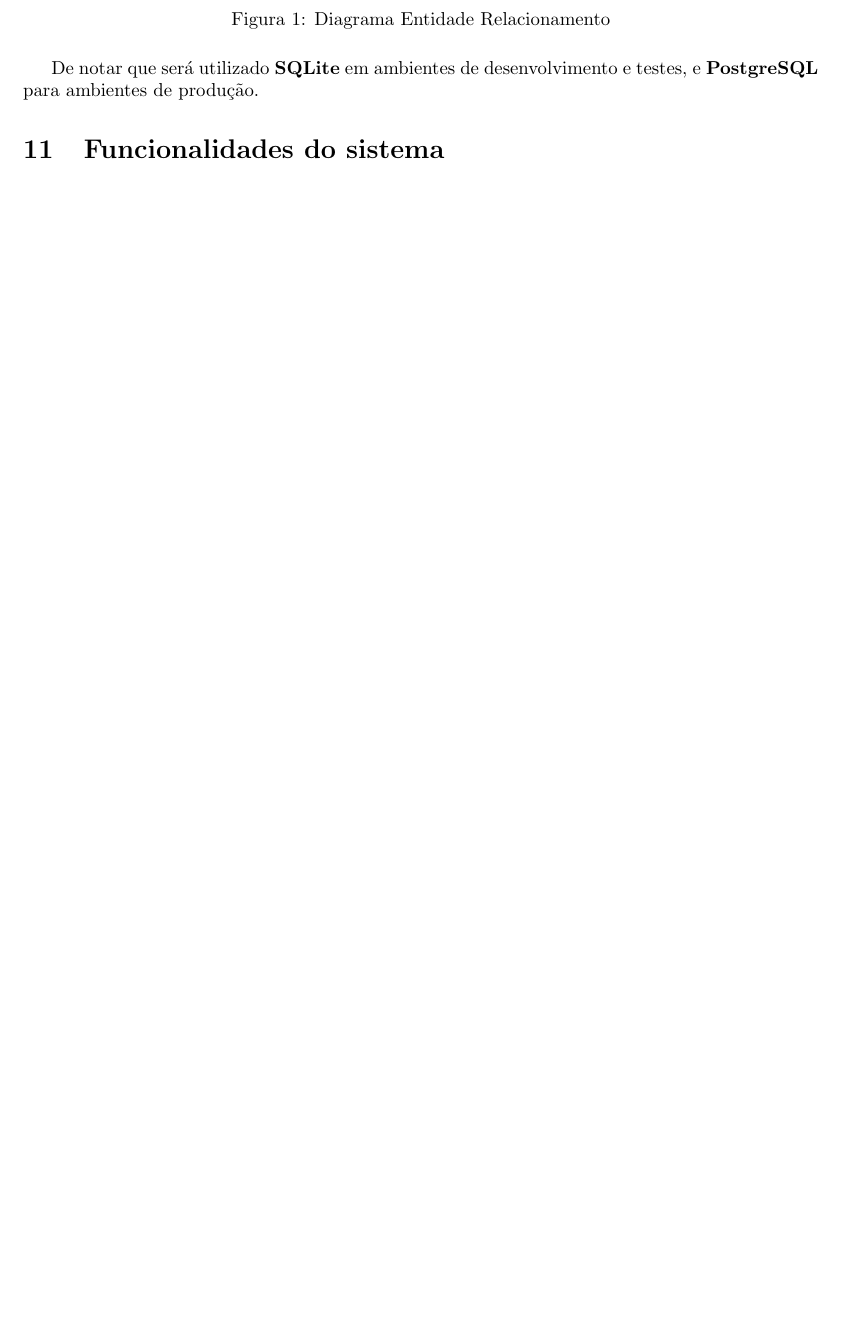
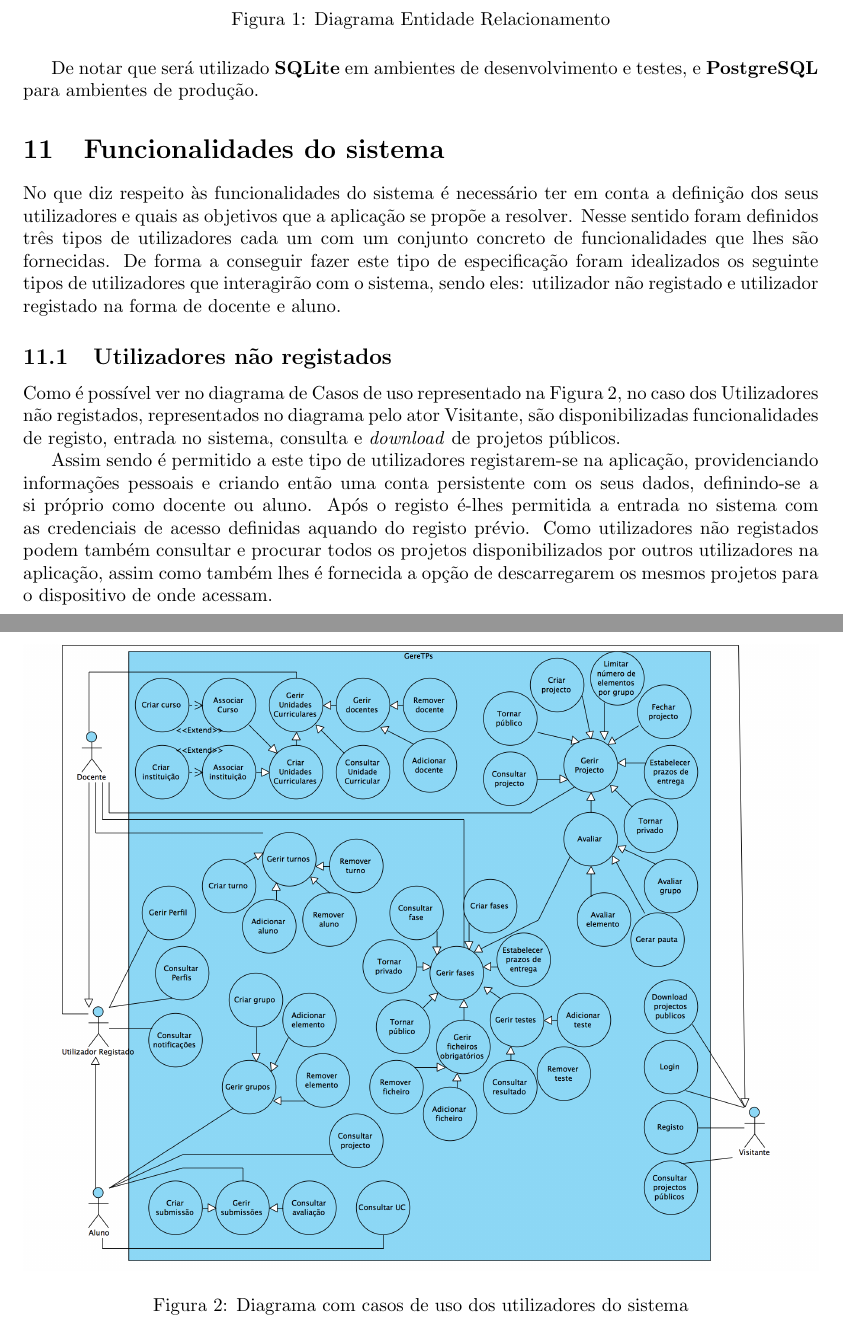
Before and after one commit to danielcarvalhopt/geretps, a LaTeX document (main.tex, which reads funcionalidades_do_sistema.tex): part of page 5 of 5 before the commit and two parts of pages 5 and 6 of 7 after it, the two joined at a grey line, cut so that both start at the same text, the shorter picture padded with empty space. Compiled offline with pdfLaTeX.

Commit message:
Adiciona texto sobre funcionalidades e diagrama de use cases

```diff
--- a/funcionalidades_do_sistema.tex
+++ b/funcionalidades_do_sistema.tex
@@ -1 +1,29 @@
 \section{Funcionalidades do sistema}
+
+No que diz respeito às funcionalidades do sistema é necessário ter em conta a definição dos seus
+utilizadores e quais as objetivos que a aplicação se propõe a resolver.
+Nesse sentido foram definidos três tipos de utilizadores cada um com um conjunto concreto de
+funcionalidades que lhes são fornecidas.
+De forma a conseguir fazer este tipo de especificação foram idealizados os seguinte tipos de utilizadores
+que interagirão com o sistema, sendo eles: utilizador não registado e utilizador registado na forma de
+docente e aluno.
+
+\begin{figure}[htbp!]
+   \centering
+   \includegraphics[width=1\textwidth]{images/funcionalidades/usecases.png}
+    \caption{Diagrama com casos de uso dos utilizadores do sistema}
+    \label{fig: usecases}
+ \end{figure}
+
+\subsection{Utilizadores não registados}
+
+Como é possível ver no diagrama de Casos de uso representado na Figura \ref{fig: usecases}, no caso
+dos Utilizadores não registados, representados no diagrama pelo ator Visitante, são disponibilizadas
+funcionalidades de registo, entrada no sistema, consulta e \textit{download} de projetos públicos.
+
+Assim sendo é permitido a este tipo de utilizadores registarem-se na aplicação, providenciando informações
+pessoais e criando então uma conta persistente com os seus dados, definindo-se a si próprio como
+docente ou aluno. Após o registo é-lhes permitida a entrada no sistema com as credenciais de acesso
+definidas aquando do registo prévio. Como utilizadores não registados podem também consultar e procurar
+todos os projetos disponibilizados por outros utilizadores na aplicação, assim como também lhes é fornecida
+a opção de descarregarem os mesmos projetos para o dispositivo de onde acessam.
```
Also changed, not shown: images/funcionalidades/usecases.png (added), funcionalidades_do_sistema.tex (50 more changed lines), 1 other file.
